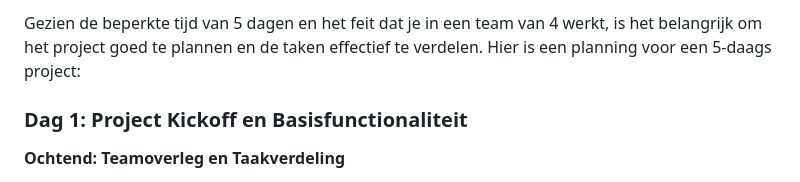
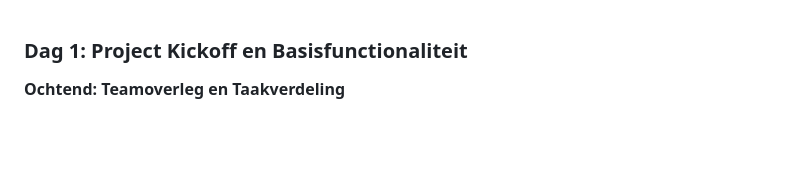
Before and after one commit to anaselbousklati/Conway-s-Game-of-Life, a Markdown page: docs/planning.md, the part around the change. GitHub-like rendering; blank space fills up the shorter version.

```diff
--- a/docs/planning.md
+++ b/docs/planning.md
@@ -1,4 +1,4 @@
-Gezien de beperkte tijd van 5 dagen en het feit dat je in een team van 4 werkt, is het belangrijk om het project goed te plannen en de taken effectief te verdelen. Hier is een planning voor een 5-daags project:
+
 
 ### **Dag 1: Project Kickoff en Basisfunctionaliteit**
 
```
